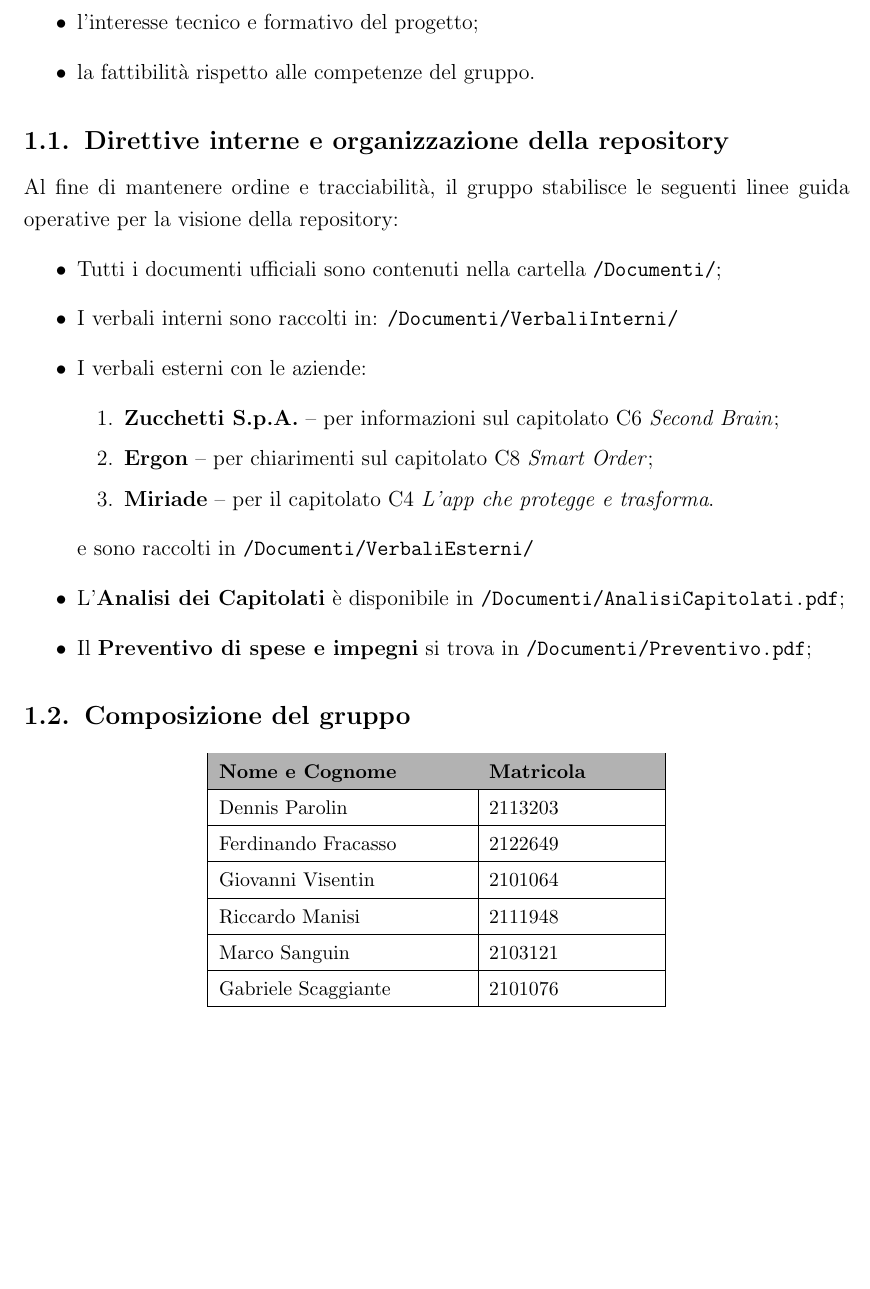
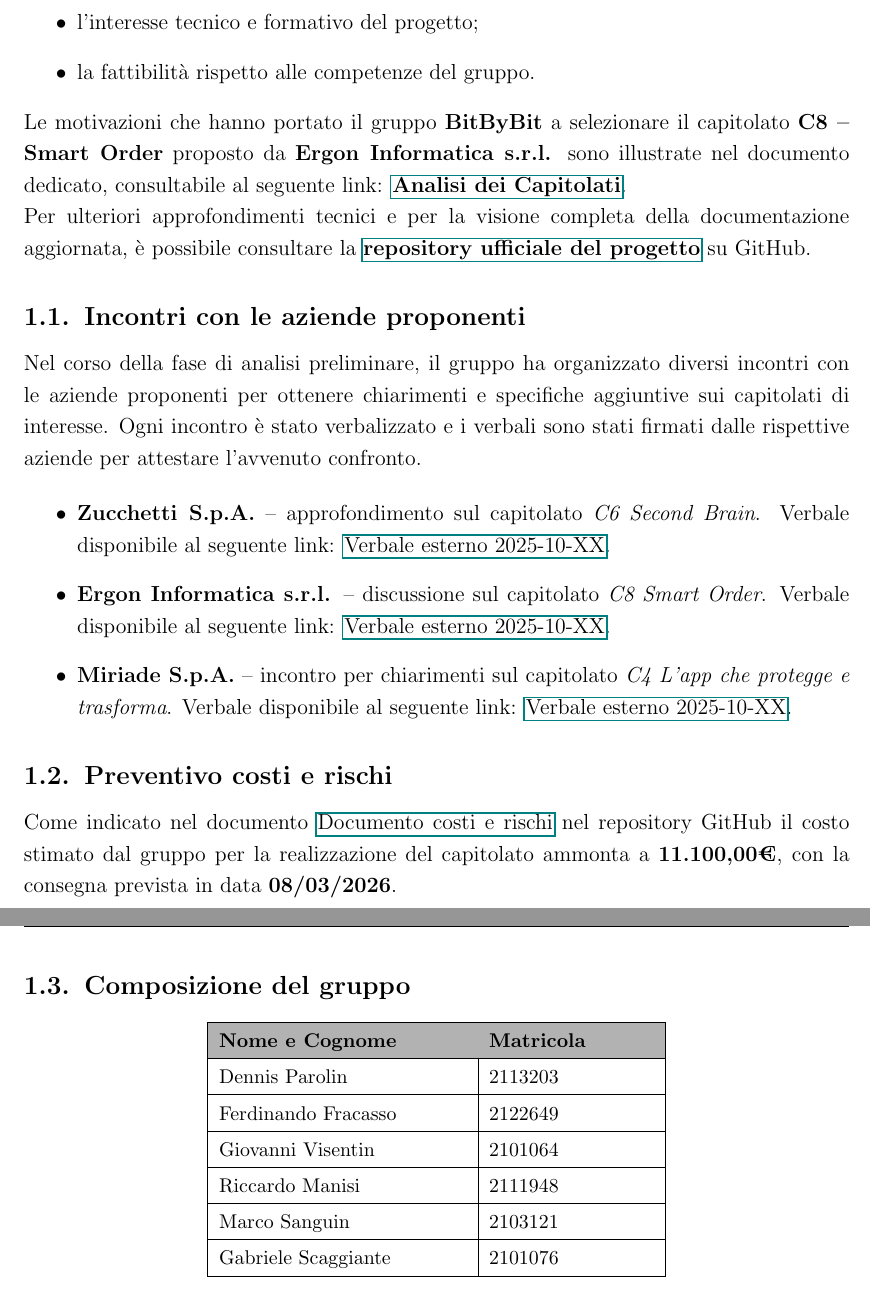
Before and after one commit to SWE-BitByBit/SWE-project, a LaTeX document (candidatura/Documento_candidatura.tex): part of page 3 of 4 before the commit and two parts of pages 3 and 4 of 5 after it, the two joined at a grey line, cut so that both start at the same text, the shorter picture padded with empty space. Compiled offline with pdfLaTeX.

Commit message:
v0.3.1 Aggiunta sezioni per info su repository a documento candidatura

```diff
--- a/candidatura/Documento_candidatura.tex
+++ b/candidatura/Documento_candidatura.tex
@@ -104,24 +104,32 @@
     \item la fattibilità rispetto alle competenze del gruppo.
 \end{itemize}
 
-\subsection{Direttive interne e organizzazione della repository}
 
-Al fine di mantenere ordine e tracciabilità, il gruppo stabilisce le seguenti linee guida operative per la visione della repository:
+Le motivazioni che hanno portato il gruppo \textbf{BitByBit} a selezionare il capitolato \textbf{C8 – Smart Order} proposto da \textbf{Ergon Informatica s.r.l.} sono illustrate nel documento dedicato, consultabile al seguente link:
+\href{<LINK_ANALISI_CAPITOLATI>}{\textbf{Analisi dei Capitolati}}.
+
+Per ulteriori approfondimenti tecnici e per la visione completa della documentazione aggiornata, è possibile consultare la \href{<LINK_REPOSITORY>}{\textbf{repository ufficiale del progetto}} su GitHub.
+
+% ===== INFO INCONTRI CON PROPONENTI =====
+\subsection{Incontri con le aziende proponenti}
+
+Nel corso della fase di analisi preliminare, il gruppo ha organizzato diversi incontri con le aziende proponenti per ottenere chiarimenti e specifiche aggiuntive sui capitolati di interesse.
+Ogni incontro è stato verbalizzato e i verbali sono stati firmati dalle rispettive aziende per attestare l’avvenuto confronto.
+
 \begin{itemize}
-    \item Tutti i documenti ufficiali sono contenuti nella cartella \texttt{/Documenti/};
-    \item I verbali interni sono raccolti in: \texttt{/Documenti/VerbaliInterni/}
-    \item I verbali esterni con le aziende:
-    \begin{enumerate}
-        \item \textbf{Zucchetti S.p.A.} – per informazioni sul capitolato C6 \emph{Second Brain};
-        \item \textbf{Ergon} – per chiarimenti sul capitolato C8 \emph{Smart Order};
-        \item \textbf{Miriade} – per il capitolato C4 \emph{L'app che protegge e trasforma}.
-    \end{enumerate}
-    e sono raccolti in  \texttt{/Documenti/VerbaliEsterni/}
-
-    \item L’\textbf{Analisi dei Capitolati} è disponibile in \texttt{/Documenti/AnalisiCapitolati.pdf};
-    \item Il \textbf{Preventivo di spese e impegni} si trova in \texttt{/Documenti/Preventivo.pdf};
+    \item \textbf{Zucchetti S.p.A.} – approfondimento sul capitolato \emph{C6 Second Brain}.
+    Verbale disponibile al seguente link: \href{<LINK_VERBALE_ZUCCHETTI>}{Verbale esterno 2025-10-XX}.
+    \item \textbf{Ergon Informatica s.r.l.} – discussione sul capitolato \emph{C8 Smart Order}.
+    Verbale disponibile al seguente link: \href{<LINK_VERBALE_ERGON>}{Verbale esterno 2025-10-XX}.
+    \item \textbf{Miriade S.p.A.} – incontro per chiarimenti sul capitolato \emph{C4 L’app che protegge e trasforma}.
+    Verbale disponibile al seguente link: \href{<LINK_VERBALE_MIRIADE>}{Verbale esterno 2025-10-XX}.
 \end{itemize}
 
+% ===== PREVENTIVO COSTI ======
+\subsection{Preventivo costi e rischi}
+Come indicato nel documento \href{URL}{Documento costi e rischi} nel repository GitHub il costo stimato dal gruppo per la realizzazione del capitolato ammonta a \textbf{11.100,00€}, con la consegna prevista in data \textbf{08/03/2026}.
+
+% ===== COMPOSIZIONE DEL GRUPPO =====
 \subsection{Composizione del gruppo}
 
 \begin{center}
```
Also changed, not shown: candidatura/Documento_candidatura.tex (10 more changed lines).
